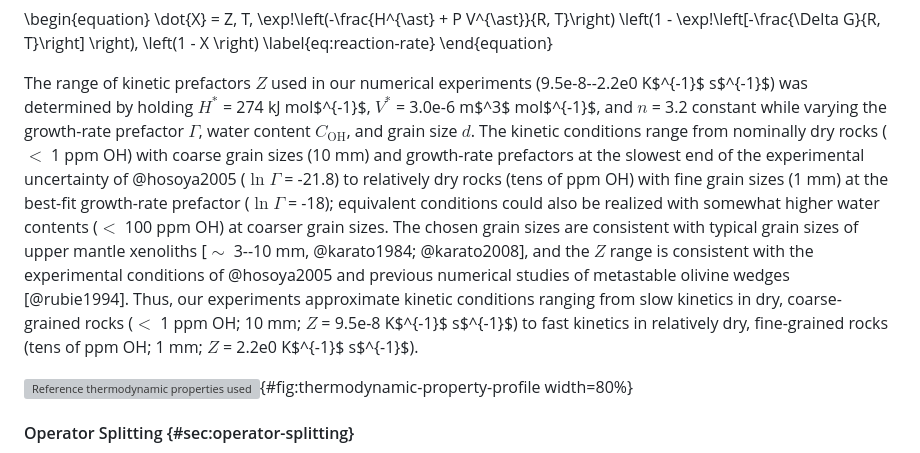
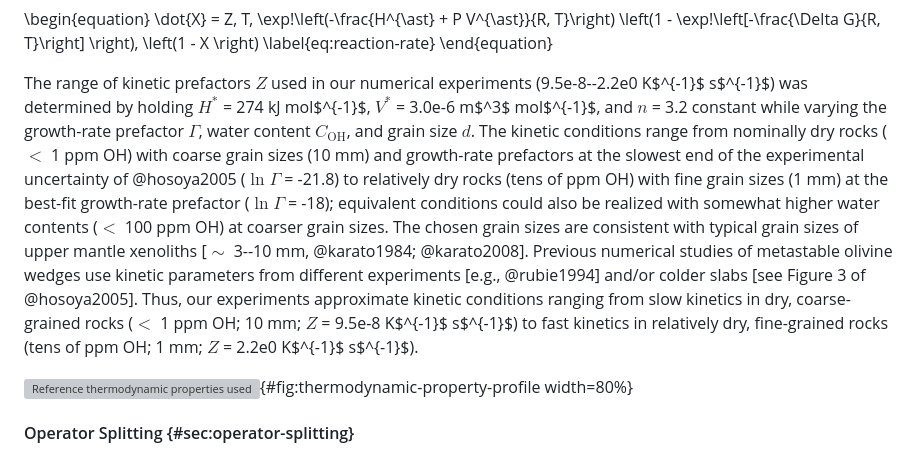
Before and after one commit to buchanankerswell/kerswell_et_al_410_kinetics, a Markdown page: draft/manuscript.md, the part around the change. Drawn GitHub-style; grey boxes are pictures that could not be loaded.

```diff
--- a/draft/manuscript.md
+++ b/draft/manuscript.md
@@ -209,7 +209,7 @@ Since all of the kinetic parameters $N$, $\Gamma$, and $C_\mathrm{OH}^n$ ultimat
   \label{eq:reaction-rate}
 \end{equation}
 
-The range of kinetic prefactors $Z$ used in our numerical experiments (9.5e-8--2.2e0 K$^{-1}$ s$^{-1}$) was determined by holding $H^{\ast}$ = 274 kJ mol$^{-1}$, $V^{\ast}$ = 3.0e-6 m$^3$ mol$^{-1}$, and $n$ = 3.2 constant while varying the growth-rate prefactor $\Gamma$, water content $C_\mathrm{OH}$, and grain size $d$. The kinetic conditions range from nominally dry rocks ($<$ 1 ppm OH) with coarse grain sizes (10 mm) and growth-rate prefactors at the slowest end of the experimental uncertainty of @hosoya2005 ($\ln \Gamma$ = -21.8) to relatively dry rocks (tens of ppm OH) with fine grain sizes (1 mm) at the best-fit growth-rate prefactor ($\ln \Gamma$ = -18); equivalent conditions could also be realized with somewhat higher water contents ($<$ 100 ppm OH) at coarser grain sizes. The chosen grain sizes are consistent with typical grain sizes of upper mantle xenoliths [$\sim$ 3--10 mm, @karato1984; @karato2008], and the $Z$ range is consistent with the experimental conditions of @hosoya2005 and previous numerical studies of metastable olivine wedges [@rubie1994]. Thus, our experiments approximate kinetic conditions ranging from slow kinetics in dry, coarse-grained rocks ($<$ 1 ppm OH; 10 mm; $Z$ = 9.5e-8 K$^{-1}$ s$^{-1}$) to fast kinetics in relatively dry, fine-grained rocks (tens of ppm OH; 1 mm; $Z$ = 2.2e0 K$^{-1}$ s$^{-1}$).
+The range of kinetic prefactors $Z$ used in our numerical experiments (9.5e-8--2.2e0 K$^{-1}$ s$^{-1}$) was determined by holding $H^{\ast}$ = 274 kJ mol$^{-1}$, $V^{\ast}$ = 3.0e-6 m$^3$ mol$^{-1}$, and $n$ = 3.2 constant while varying the growth-rate prefactor $\Gamma$, water content $C_\mathrm{OH}$, and grain size $d$. The kinetic conditions range from nominally dry rocks ($<$ 1 ppm OH) with coarse grain sizes (10 mm) and growth-rate prefactors at the slowest end of the experimental uncertainty of @hosoya2005 ($\ln \Gamma$ = -21.8) to relatively dry rocks (tens of ppm OH) with fine grain sizes (1 mm) at the best-fit growth-rate prefactor ($\ln \Gamma$ = -18); equivalent conditions could also be realized with somewhat higher water contents ($<$ 100 ppm OH) at coarser grain sizes. The chosen grain sizes are consistent with typical grain sizes of upper mantle xenoliths [$\sim$ 3--10 mm, @karato1984; @karato2008]. Previous numerical studies of metastable olivine wedges use kinetic parameters from different experiments [e.g., @rubie1994] and/or colder slabs [see Figure 3 of @hosoya2005]. Thus, our experiments approximate kinetic conditions ranging from slow kinetics in dry, coarse-grained rocks ($<$ 1 ppm OH; 10 mm; $Z$ = 9.5e-8 K$^{-1}$ s$^{-1}$) to fast kinetics in relatively dry, fine-grained rocks (tens of ppm OH; 1 mm; $Z$ = 2.2e0 K$^{-1}$ s$^{-1}$).
 
 ![Reference thermodynamic properties used in our ASPECT simulations. Profiles were computed using the same methods as described in Figure \ref{fig:material-property-profile} (see Section \ref{sec:adiabatic-reference-conditions}).](../figs/thermodynamic-property-profile.png){#fig:thermodynamic-property-profile width=80%}
 
```
Also changed, not shown: draft/erratum.md (+34 -34 lines).
